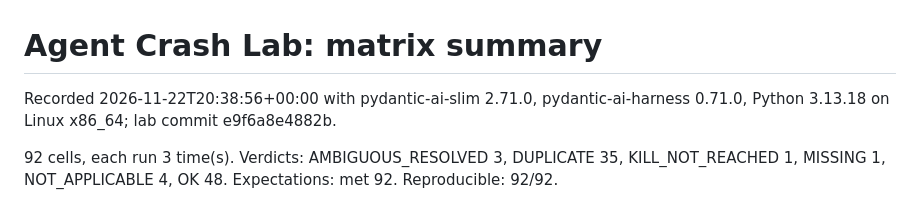
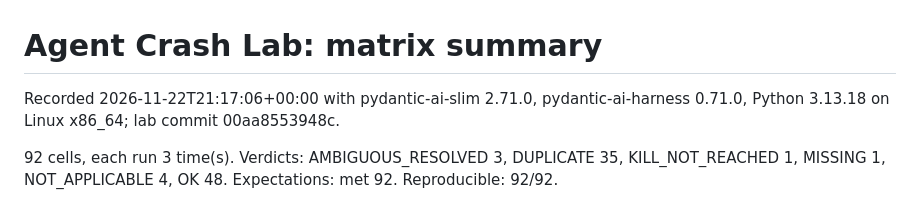
Before and after one commit to MoallaMelek/agent-crash-lab, a Markdown page: evidence/2026-11-22/summary.md, the part around the change. Rendered like a GitHub page.

```diff
--- a/evidence/2026-11-22/summary.md
+++ b/evidence/2026-11-22/summary.md
@@ -1,6 +1,6 @@
 # Agent Crash Lab: matrix summary
 
-Recorded 2026-11-22T20:38:56+00:00 with pydantic-ai-slim 2.71.0, pydantic-ai-harness 0.71.0, Python 3.13.18 on Linux x86_64; lab commit e9f6a8e4882b.
+Recorded 2026-11-22T21:17:06+00:00 with pydantic-ai-slim 2.71.0, pydantic-ai-harness 0.71.0, Python 3.13.18 on Linux x86_64; lab commit 00aa8553948c.
 
 92 cells, each run 3 time(s). Verdicts: AMBIGUOUS_RESOLVED 3, DUPLICATE 35, KILL_NOT_REACHED 1, MISSING 1, NOT_APPLICABLE 4, OK 48. Expectations: met 92. Reproducible: 92/92.
 
```
Also changed, not shown: README.md (+2 -2 lines), docs/VERIFICATION.md (+3 -2 lines), docs/assets/viewer-matrix-dark.png, docs/assets/viewer-matrix-light.png, docs/assets/viewer-timeline-h2.png, 3 other files.
